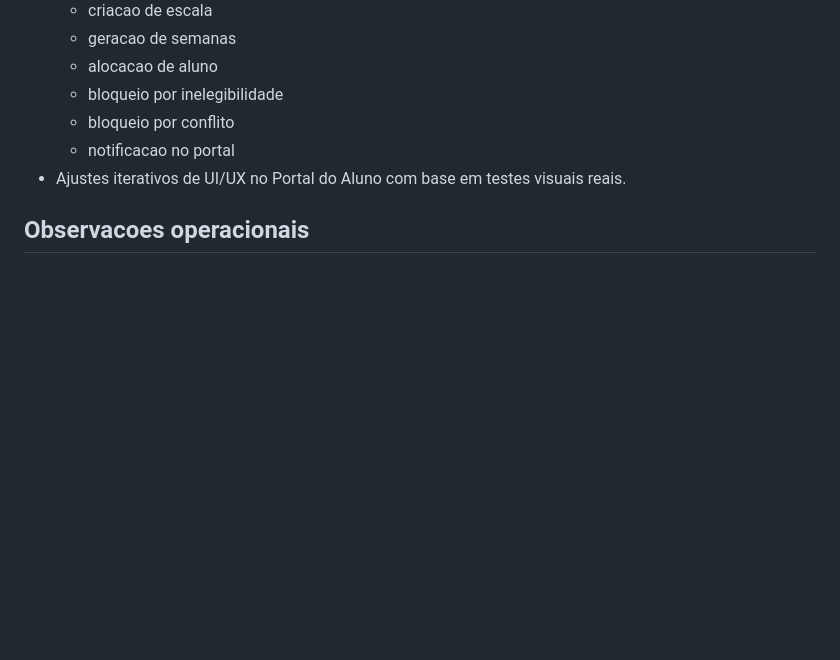
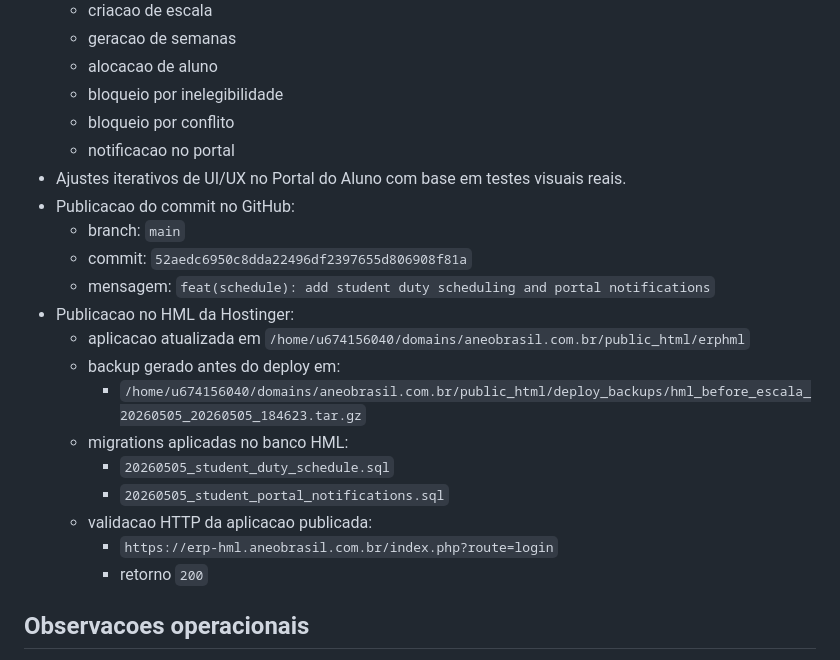
Before and after one commit to viniciuscampos14c/aneo-gestao-prd, a Markdown page: STATUS_IMPLEMENTACOES_2026-05-05.md, the part around the change. GitHub-like rendering; blank space fills up the shorter version.

Commit message:
docs: record schedule rollout and hml deployment

```diff
--- a/STATUS_IMPLEMENTACOES_2026-05-05.md
+++ b/STATUS_IMPLEMENTACOES_2026-05-05.md
@@ -132,6 +132,20 @@ Cria:
   - bloqueio por conflito
   - notificacao no portal
 - Ajustes iterativos de UI/UX no Portal do Aluno com base em testes visuais reais.
+- Publicacao do commit no GitHub:
+  - branch: `main`
+  - commit: `52aedc6950c8dda22496df2397655d806908f81a`
+  - mensagem: `feat(schedule): add student duty scheduling and portal notifications`
+- Publicacao no HML da Hostinger:
+  - aplicacao atualizada em `/home/u674156040/domains/aneobrasil.com.br/public_html/erphml`
+  - backup gerado antes do deploy em:
+    - `/home/u674156040/domains/aneobrasil.com.br/public_html/deploy_backups/hml_before_escala_20260505_20260505_184623.tar.gz`
+  - migrations aplicadas no banco HML:
+    - `20260505_student_duty_schedule.sql`
+    - `20260505_student_portal_notifications.sql`
+  - validacao HTTP da aplicacao publicada:
+    - `https://erp-hml.aneobrasil.com.br/index.php?route=login`
+    - retorno `200`
 
 ## Observacoes operacionais
 - O envio de e-mail depende de SMTP valido por empresa/ambiente.
```
